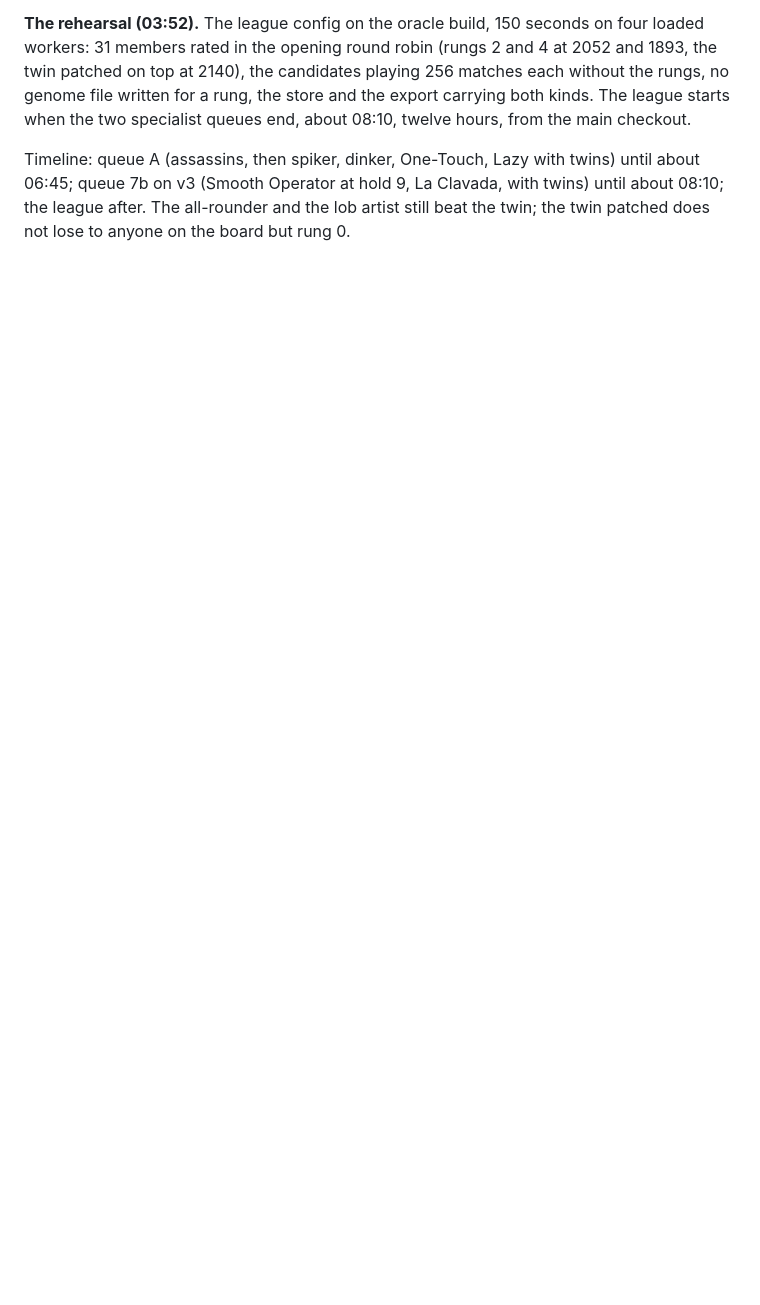
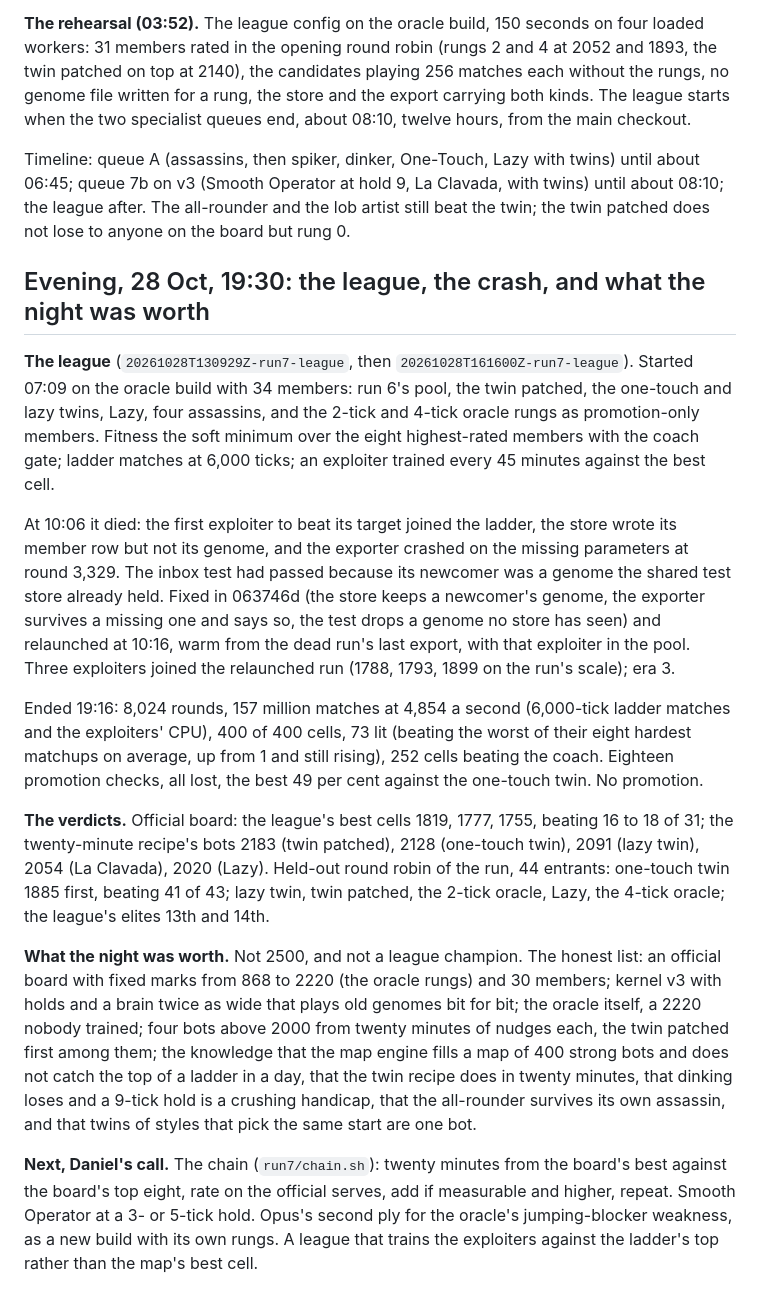
Before and after one commit to dangoodface/darwin-beach, a Markdown page: docs/JOURNAL.md, the part around the change. GitHub-like rendering; blank space fills up the shorter version.

Commit message:
Journal: the league, the crash, and what the night was worth
Co-Authored-By: Claude Fable 5.1 <noreply@anthropic.com>
Claude-Session: https://claude.ai/code/session_01KrKWrN9BvYDDvYGPkGaynx

```diff
--- a/docs/JOURNAL.md
+++ b/docs/JOURNAL.md
@@ -646,3 +646,53 @@ twins) until about 06:45; queue 7b on v3 (Smooth Operator at hold 9, La
 Clavada, with twins) until about 08:10; the league after. The all-rounder
 and the lob artist still beat the twin; the twin patched does not lose to
 anyone on the board but rung 0.
+
+## Evening, 28 Oct, 19:30: the league, the crash, and what the night was worth
+
+**The league** (`20261028T130929Z-run7-league`, then `20261028T161600Z-run7-league`).
+Started 07:09 on the oracle build with 34 members: run 6's pool, the twin
+patched, the one-touch and lazy twins, Lazy, four assassins, and the 2-tick
+and 4-tick oracle rungs as promotion-only members. Fitness the soft minimum
+over the eight highest-rated members with the coach gate; ladder matches at
+6,000 ticks; an exploiter trained every 45 minutes against the best cell.
+
+At 10:06 it died: the first exploiter to beat its target joined the ladder,
+the store wrote its member row but not its genome, and the exporter crashed
+on the missing parameters at round 3,329. The inbox test had passed because
+its newcomer was a genome the shared test store already held. Fixed in
+063746d (the store keeps a newcomer's genome, the exporter survives a
+missing one and says so, the test drops a genome no store has seen) and
+relaunched at 10:16, warm from the dead run's last export, with that
+exploiter in the pool. Three exploiters joined the relaunched run (1788,
+1793, 1899 on the run's scale); era 3.
+
+Ended 19:16: 8,024 rounds, 157 million matches at 4,854 a second (6,000-tick
+ladder matches and the exploiters' CPU), 400 of 400 cells, 73 lit (beating
+the worst of their eight hardest matchups on average, up from 1 and still
+rising), 252 cells beating the coach. Eighteen promotion checks, all lost,
+the best 49 per cent against the one-touch twin. No promotion.
+
+**The verdicts.** Official board: the league's best cells 1819, 1777, 1755,
+beating 16 to 18 of 31; the twenty-minute recipe's bots 2183 (twin
+patched), 2128 (one-touch twin), 2091 (lazy twin), 2054 (La Clavada), 2020
+(Lazy). Held-out round robin of the run, 44 entrants: one-touch twin 1885
+first, beating 41 of 43; lazy twin, twin patched, the 2-tick oracle, Lazy,
+the 4-tick oracle; the league's elites 13th and 14th.
+
+**What the night was worth.** Not 2500, and not a league champion. The
+honest list: an official board with fixed marks from 868 to 2220 (the
+oracle rungs) and 30 members; kernel v3 with holds and a brain twice as
+wide that plays old genomes bit for bit; the oracle itself, a 2220 nobody
+trained; four bots above 2000 from twenty minutes of nudges each, the twin
+patched first among them; the knowledge that the map engine fills a map of
+400 strong bots and does not catch the top of a ladder in a day, that the
+twin recipe does in twenty minutes, that dinking loses and a 9-tick hold is
+a crushing handicap, that the all-rounder survives its own assassin, and
+that twins of styles that pick the same start are one bot.
+
+**Next, Daniel's call.** The chain (`run7/chain.sh`): twenty minutes from
+the board's best against the board's top eight, rate on the official
+serves, add if measurable and higher, repeat. Smooth Operator at a 3- or
+5-tick hold. Opus's second ply for the oracle's jumping-blocker weakness,
+as a new build with its own rungs. A league that trains the exploiters
+against the ladder's top rather than the map's best cell.
```
